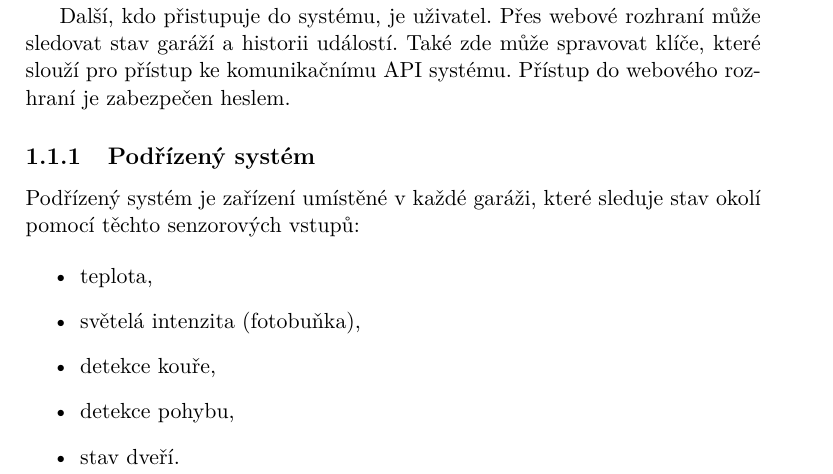
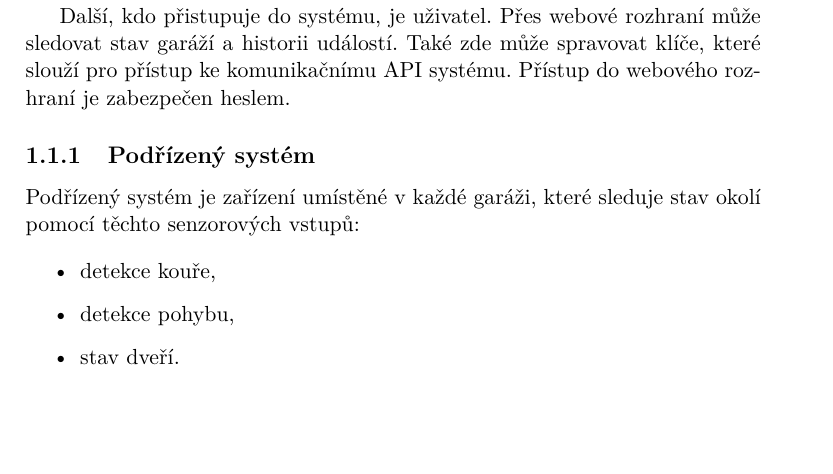
Before and after one commit to ggljzr/mi-dip, a LaTeX thesis (DP_Cervenka_Ondrej_2018.tex, which reads chapters/analyza.tex): part of page 19 of 53, cut so that both start at the same text, the shorter picture padded with empty space. Compiled offline with pdfLaTeX.

Commit message:
updated sensor list in system structure section

```diff
--- a/chapters/analyza.tex
+++ b/chapters/analyza.tex
@@ -24,8 +24,6 @@ Další, kdo přistupuje do systému, je uživatel. Přes webové rozhraní mů
 Podřízený systém je zařízení umístěné v~každé garáži, které sleduje stav okolí pomocí těchto senzorových vstupů:
 
 \begin{itemize}
-    \item teplota,
-    \item světelá intenzita (fotobuňka),
     \item detekce kouře,
     \item detekce pohybu,
     \item stav dveří.
```
